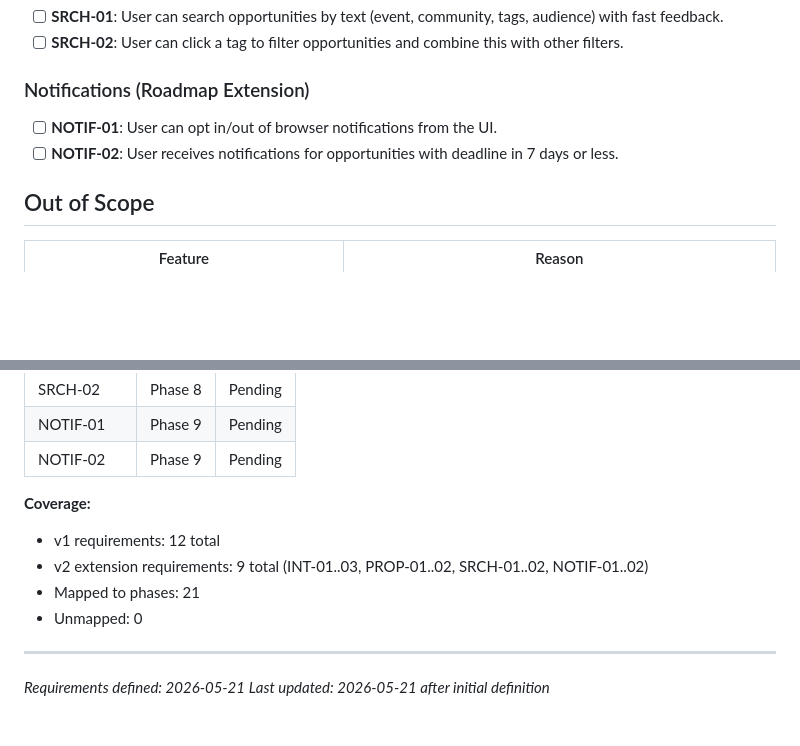
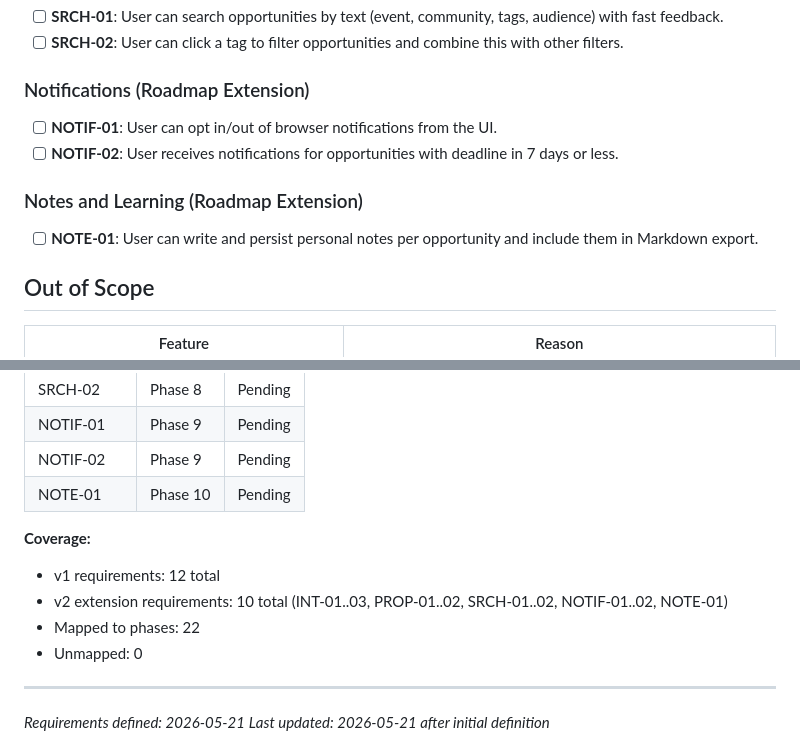
Before and after one commit to davidop/speaker-c4s-radar, a Markdown page: .planning/REQUIREMENTS.md, 2 parts joined by grey strips. Drawn GitHub-style; blank space fills up the shorter version.

Commit message:
plan(10): add notes-per-card plan and requirement mapping

```diff
--- a/.planning/REQUIREMENTS.md
+++ b/.planning/REQUIREMENTS.md
@@ -61,6 +61,10 @@
 - [ ] **NOTIF-01**: User can opt in/out of browser notifications from the UI.
 - [ ] **NOTIF-02**: User receives notifications for opportunities with deadline in 7 days or less.
 
+### Notes and Learning (Roadmap Extension)
+
+- [ ] **NOTE-01**: User can write and persist personal notes per opportunity and include them in Markdown export.
+
 ## Out of Scope
 
 | Feature | Reason |
@@ -95,11 +99,12 @@
 | SRCH-02 | Phase 8 | Pending |
 | NOTIF-01 | Phase 9 | Pending |
 | NOTIF-02 | Phase 9 | Pending |
+| NOTE-01 | Phase 10 | Pending |
 
 **Coverage:**
 - v1 requirements: 12 total
-- v2 extension requirements: 9 total (INT-01..03, PROP-01..02, SRCH-01..02, NOTIF-01..02)
-- Mapped to phases: 21
+- v2 extension requirements: 10 total (INT-01..03, PROP-01..02, SRCH-01..02, NOTIF-01..02, NOTE-01)
+- Mapped to phases: 22
 - Unmapped: 0
 
 ---
```
Also changed, not shown: 2 other files.
